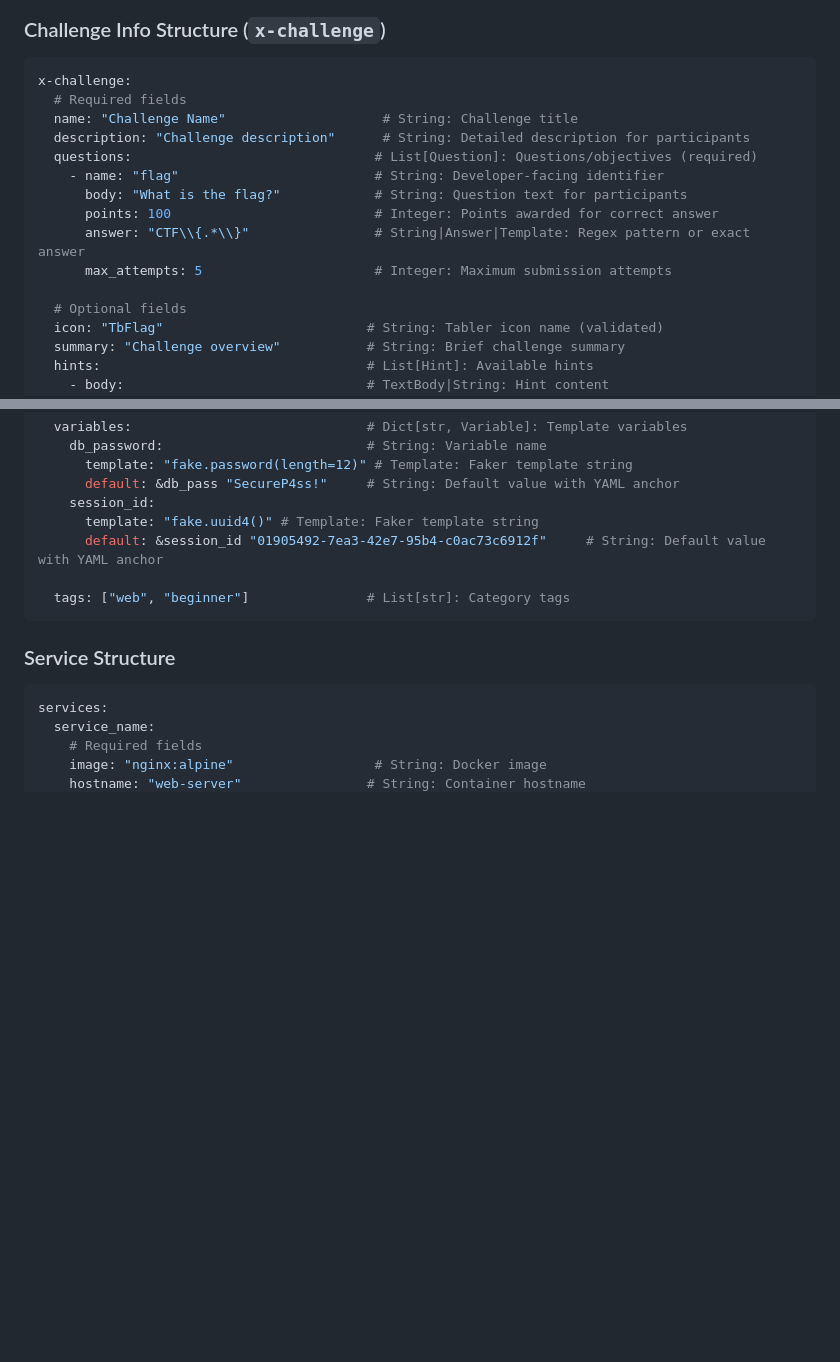
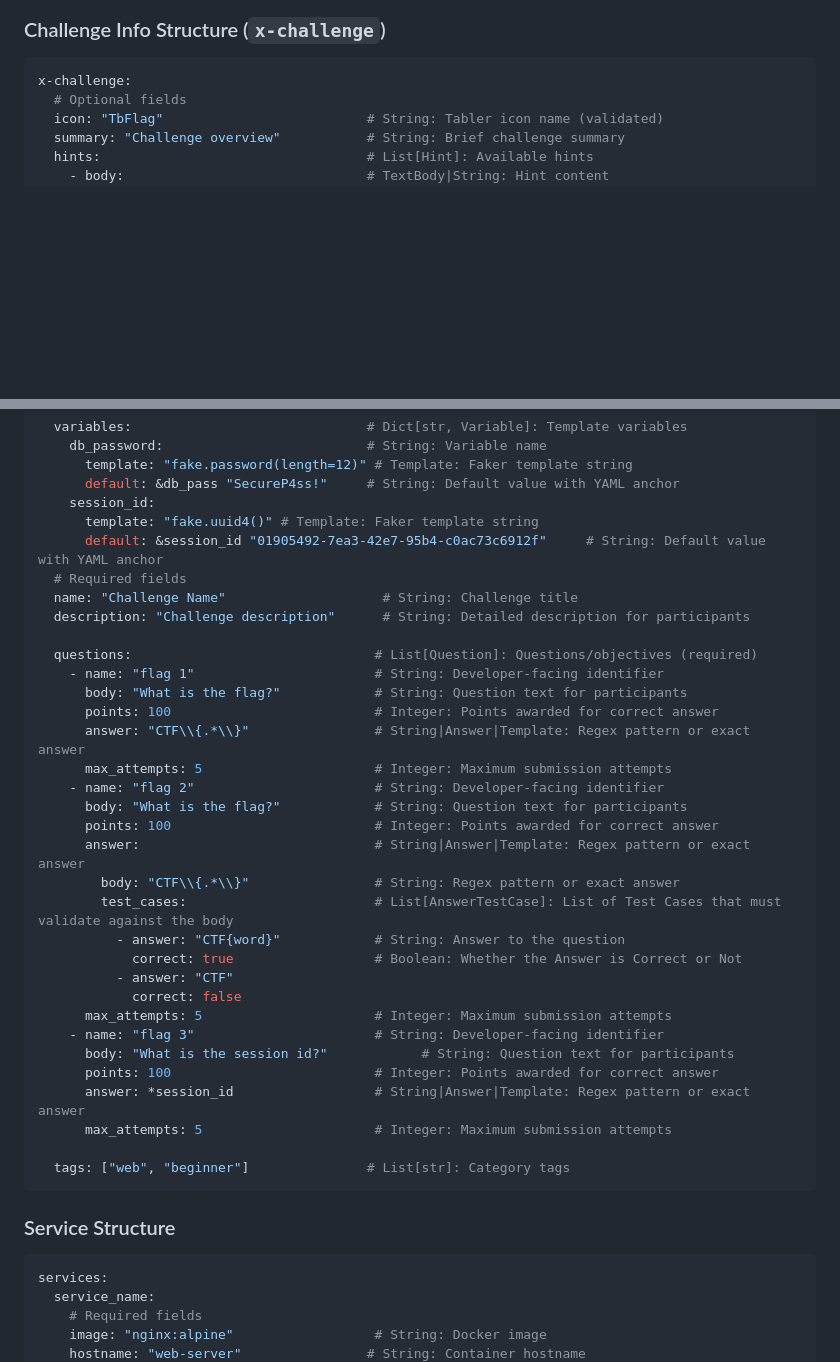
Before and after one commit to CyberSkyline/ctf-ng, a Markdown page: tools/chall-check/README.md, 2 parts joined by grey strips. Drawn GitHub-style; blank space fills up the shorter version.

Commit message:
Update `chall-check` README.md

````diff
--- a/tools/chall-check/README.md
+++ b/tools/chall-check/README.md
@@ -277,16 +277,6 @@ Dictionary of network definitions for service communication. All networks must b
 
 ```yaml
 x-challenge:
-  # Required fields
-  name: "Challenge Name"                    # String: Challenge title
-  description: "Challenge description"      # String: Detailed description for participants
-  questions:                               # List[Question]: Questions/objectives (required)
-    - name: "flag"                         # String: Developer-facing identifier
-      body: "What is the flag?"            # String: Question text for participants
-      points: 100                          # Integer: Points awarded for correct answer
-      answer: "CTF\\{.*\\}"                # String|Answer|Template: Regex pattern or exact answer
-      max_attempts: 5                      # Integer: Maximum submission attempts
-
   # Optional fields
   icon: "TbFlag"                          # String: Tabler icon name (validated)
   summary: "Challenge overview"           # String: Brief challenge summary
@@ -311,6 +301,32 @@ x-challenge:
     session_id:
       template: "fake.uuid4()" # Template: Faker template string
       default: &session_id "01905492-7ea3-42e7-95b4-c0ac73c6912f"     # String: Default value with YAML anchor
+  # Required fields
+  name: "Challenge Name"                    # String: Challenge title
+  description: "Challenge description"      # String: Detailed description for participants
+
+  questions:                               # List[Question]: Questions/objectives (required)
+    - name: "flag 1"                       # String: Developer-facing identifier
+      body: "What is the flag?"            # String: Question text for participants
+      points: 100                          # Integer: Points awarded for correct answer
+      answer: "CTF\\{.*\\}"                # String|Answer|Template: Regex pattern or exact answer
+      max_attempts: 5                      # Integer: Maximum submission attempts
+    - name: "flag 2"                       # String: Developer-facing identifier
+      body: "What is the flag?"            # String: Question text for participants
+      points: 100                          # Integer: Points awarded for correct answer
+      answer:                              # String|Answer|Template: Regex pattern or exact answer
+        body: "CTF\\{.*\\}"                # String: Regex pattern or exact answer
+        test_cases:                        # List[AnswerTestCase]: List of Test Cases that must validate against the body
+          - answer: "CTF{word}"            # String: Answer to the question
+            correct: true                  # Boolean: Whether the Answer is Correct or Not
+          - answer: "CTF"
+            correct: false
+      max_attempts: 5                      # Integer: Maximum submission attempts
+    - name: "flag 3"                       # String: Developer-facing identifier
+      body: "What is the session id?"            # String: Question text for participants
+      points: 100                          # Integer: Points awarded for correct answer
+      answer: *session_id                  # String|Answer|Template: Regex pattern or exact answer
+      max_attempts: 5                      # Integer: Maximum submission attempts
 
   tags: ["web", "beginner"]               # List[str]: Category tags
 ```
````
